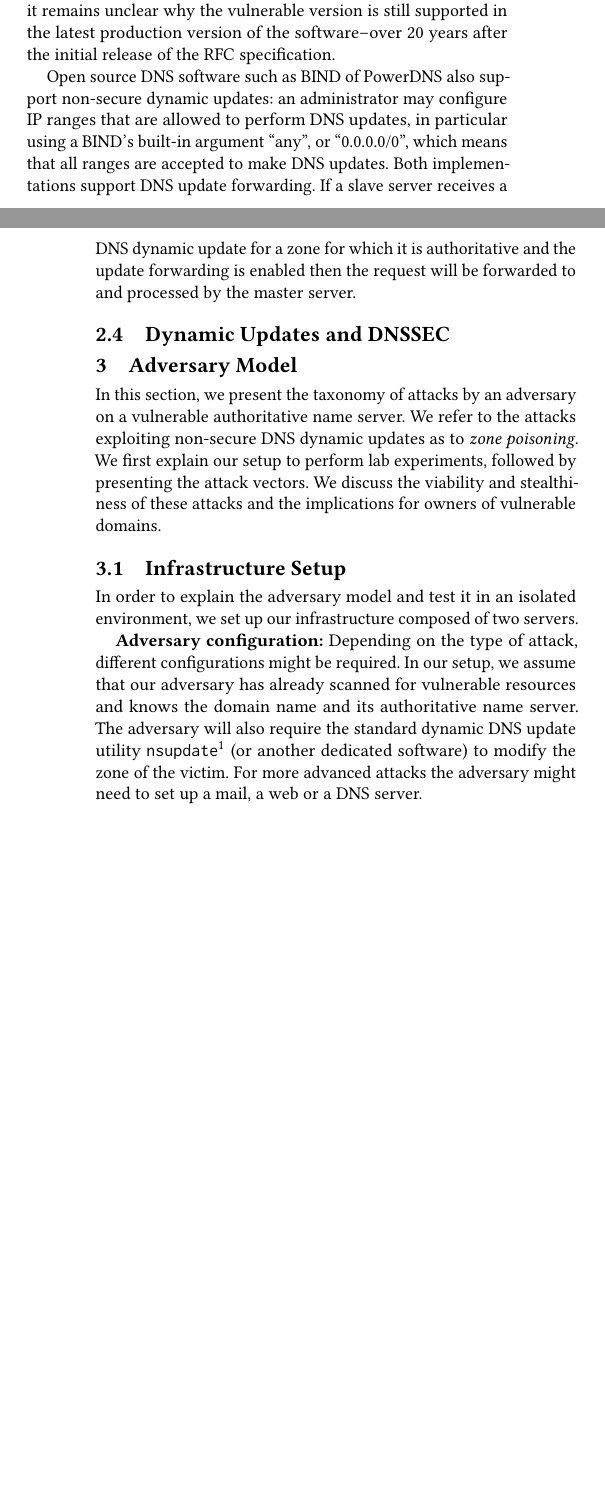
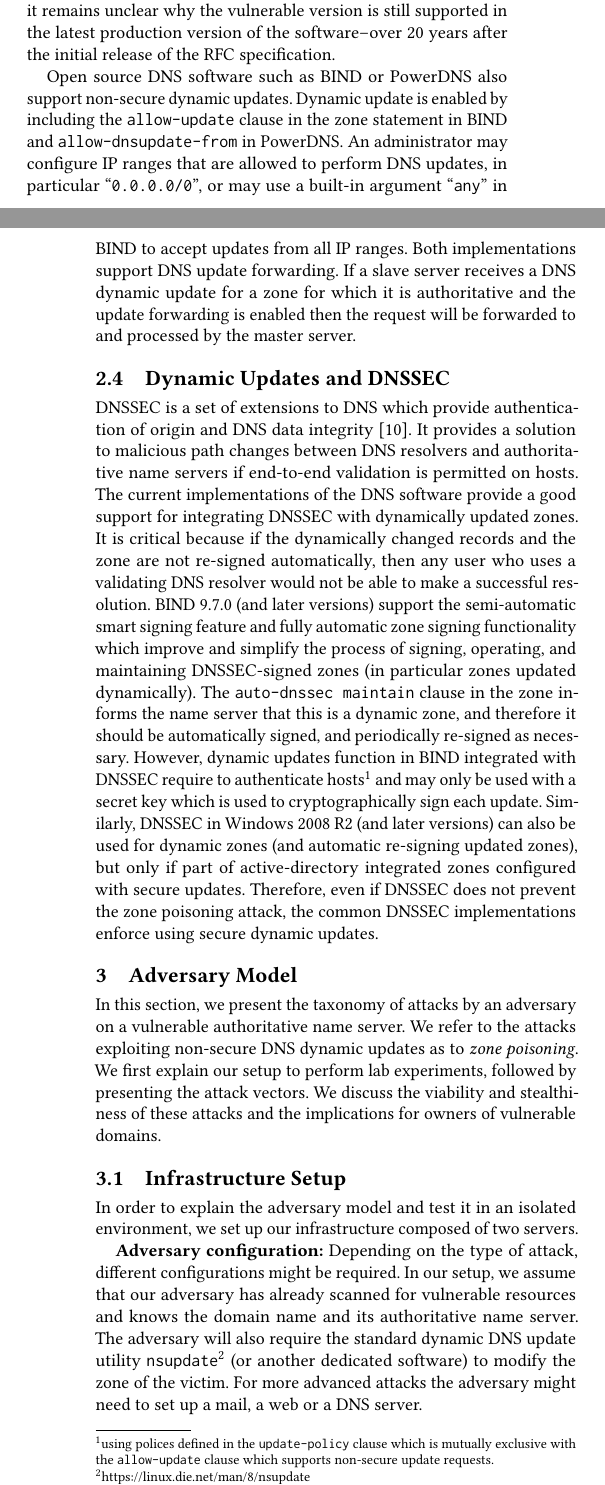
Before and after one commit to nyczrok/Non-secure-dynamic-updates-in-DNS, a LaTeX paper (ndss-1.tex, which reads sections/background.tex): two parts of the columns of pages 1 and 2 of 10, joined at a grey line, cut so that both start at the same text, the shorter picture padded with empty space. Compiled offline with pdfLaTeX.

Commit message:
MK: f** DNSSEC first draft finished.

```diff
--- a/sections/background.tex
+++ b/sections/background.tex
@@ -117,7 +117,11 @@ Standard primary zone configuration supports \textit{only} ``nonsecure and secur
 Microsoft is aware of the vulnerability and informs the users willing to setup a non-secure implementation that ``allowing nonsecure dynamic updates is a significant security vulnerability because updates can be accepted from untrusted sources.''
 However, it remains unclear why the vulnerable version is still supported in the latest production version of the software--over 20 years after the initial release of the RFC specification.
 
-Open source DNS software such as BIND of PowerDNS also support non-secure dynamic updates: an administrator may configure IP ranges that are allowed to perform DNS updates, in particular  using a BIND's built-in argument ``any'', or ``0.0.0.0/0'', which means that all ranges are accepted to make DNS updates.
+Open source DNS software such as BIND or PowerDNS also support non-secure dynamic updates.
+Dynamic update is enabled by including the \texttt{allow-update}  % or an \texttt{update-policy}
+clause in the zone statement in BIND and \texttt{allow-dnsupdate-from} in PowerDNS.
+An administrator may configure IP ranges that are allowed to perform DNS updates, in particular ``\texttt{0.0.0.0/0}'', or may use a built-in argument ``\texttt{any}'' in BIND to accept updates from all IP ranges.
+%, which means that all ranges are accepted to make DNS updates.
 Both implementations support DNS update forwarding.
 If a slave server receives a DNS dynamic update for a zone for which it is authoritative and the update forwarding is enabled then the request will be forwarded to and processed by the master server.
 
@@ -130,3 +134,15 @@ If a slave for a zone receives a DDNS update for a zone for which it is authorit
 
 
 \subsection{Dynamic Updates and DNSSEC}
+DNSSEC is a set of extensions to DNS which provide %to DNS resolvers
+authentication of origin and DNS data integrity \cite{rfc4033}.
+It provides a solution to malicious path changes between DNS resolvers and authoritative name servers if end-to-end validation is permitted on hosts.
+The current implementations of the DNS software provide a good support for integrating DNSSEC with dynamically updated zones.
+It is critical because if the dynamically changed records and the zone are not re-signed automatically, then any user who uses a validating DNS resolver would not be able to make a successful resolution.
+BIND 9.7.0 (and later versions) support the semi-automatic smart signing feature and fully automatic zone signing functionality which improve and simplify the process of signing, operating, and maintaining DNSSEC-signed zones (in particular zones updated dynamically).
+The \texttt{auto-dnssec maintain} clause in the zone informs the name server that this is a dynamic zone, and therefore it should be automatically signed, and periodically re-signed as necessary.
+However, dynamic updates function in BIND integrated with DNSSEC require to authenticate hosts\footnote{using polices defined in the \texttt{update-policy} clause which is mutually exclusive with the \texttt{allow-update} clause which supports non-secure update requests.} and may only be used with a secret key %(TSIG or SIG(0))
+which is used to cryptographically sign each update.
+Similarly, DNSSEC in %Windows Server 2012
+Windows 2008 R2 (and later versions) can also be used for dynamic zones (and automatic re-signing updated zones), but only if part of active-directory integrated zones configured with secure updates.
+Therefore, even if DNSSEC does not prevent the zone poisoning attack, the common DNSSEC implementations enforce using secure dynamic updates.
```
Also changed, not shown: biblio.bib (+11 -0 lines), sections/adversarymodel.tex (+2 -1 lines).
